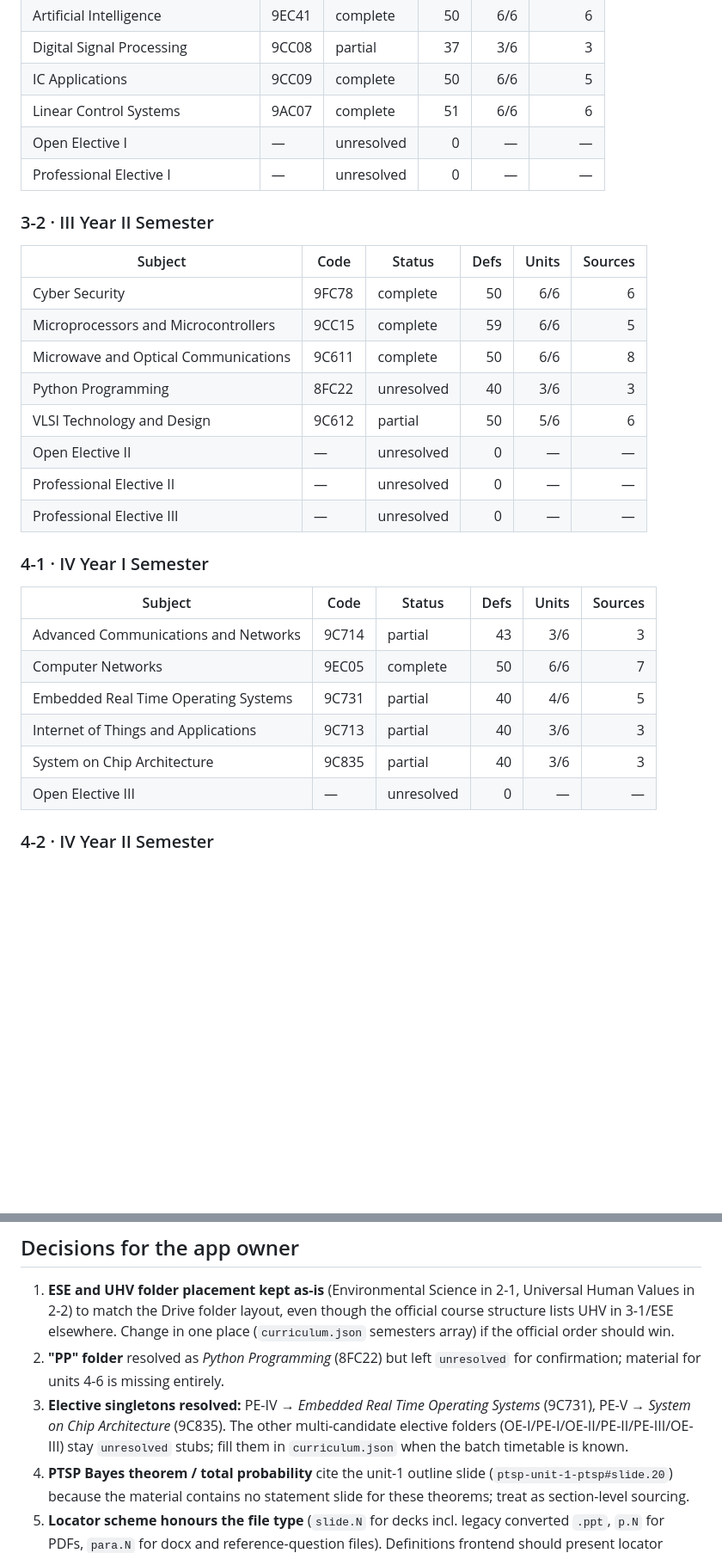
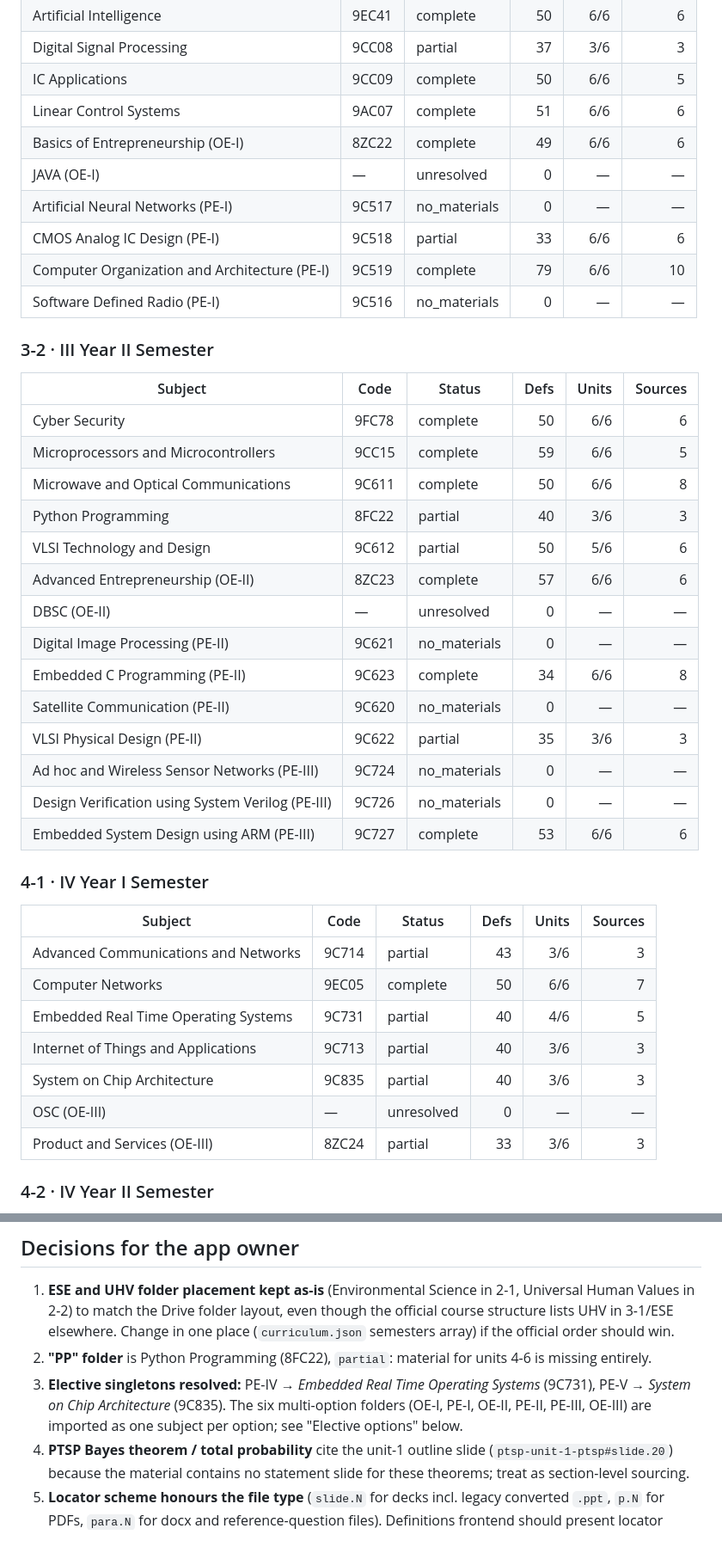
Before and after one commit to Abhinav-Prabhakar/ECEDefinitions, a Markdown page: data/README.md, 2 parts joined by grey strips. Shown at 86% size. GitHub-like rendering; blank space fills up the shorter version.

Commit message:
Update coverage report for elective options and Python Programming
Co-Authored-By: Claude Sonnet 5.5 <noreply@anthropic.com>

```diff
--- a/data/README.md
+++ b/data/README.md
@@ -84,8 +81,12 @@ Complete = ≥20 definitions and ≥6 covered units.
 | Digital Signal Processing | 9CC08 | partial | 37 | 3/6 | 3 |
 | IC Applications | 9CC09 | complete | 50 | 6/6 | 5 |
 | Linear Control Systems | 9AC07 | complete | 51 | 6/6 | 6 |
-| Open Elective I | — | unresolved | 0 | — | — |
-| Professional Elective I | — | unresolved | 0 | — | — |
+| Basics of Entrepreneurship (OE-I) | 8ZC22 | complete | 49 | 6/6 | 6 |
+| JAVA (OE-I) | — | unresolved | 0 | — | — |
+| Artificial Neural Networks (PE-I) | 9C517 | no_materials | 0 | — | — |
+| CMOS Analog IC Design (PE-I) | 9C518 | partial | 33 | 6/6 | 6 |
+| Computer Organization and Architecture (PE-I) | 9C519 | complete | 79 | 6/6 | 10 |
+| Software Defined Radio (PE-I) | 9C516 | no_materials | 0 | — | — |
 
 ### 3-2 · III Year II Semester
 | Subject | Code | Status | Defs | Units | Sources |
@@ -93,11 +94,17 @@ Complete = ≥20 definitions and ≥6 covered units.
 | Cyber Security | 9FC78 | complete | 50 | 6/6 | 6 |
 | Microprocessors and Microcontrollers | 9CC15 | complete | 59 | 6/6 | 5 |
 | Microwave and Optical Communications | 9C611 | complete | 50 | 6/6 | 8 |
-| Python Programming | 8FC22 | unresolved | 40 | 3/6 | 3 |
+| Python Programming | 8FC22 | partial | 40 | 3/6 | 3 |
 | VLSI Technology and Design | 9C612 | partial | 50 | 5/6 | 6 |
-| Open Elective II | — | unresolved | 0 | — | — |
-| Professional Elective II | — | unresolved | 0 | — | — |
-| Professional Elective III | — | unresolved | 0 | — | — |
+| Advanced Entrepreneurship (OE-II) | 8ZC23 | complete | 57 | 6/6 | 6 |
+| DBSC (OE-II) | — | unresolved | 0 | — | — |
+| Digital Image Processing (PE-II) | 9C621 | no_materials | 0 | — | — |
+| Embedded C Programming (PE-II) | 9C623 | complete | 34 | 6/6 | 8 |
+| Satellite Communication (PE-II) | 9C620 | no_materials | 0 | — | — |
+| VLSI Physical Design (PE-II) | 9C622 | partial | 35 | 3/6 | 3 |
+| Ad hoc and Wireless Sensor Networks (PE-III) | 9C724 | no_materials | 0 | — | — |
+| Design Verification using System Verilog (PE-III) | 9C726 | no_materials | 0 | — | — |
+| Embedded System Design using ARM (PE-III) | 9C727 | complete | 53 | 6/6 | 6 |
 
 ### 4-1 · IV Year I Semester
 | Subject | Code | Status | Defs | Units | Sources |
@@ -107,7 +114,8 @@ Complete = ≥20 definitions and ≥6 covered units.
 | Embedded Real Time Operating Systems | 9C731 | partial | 40 | 4/6 | 5 |
 | Internet of Things and Applications | 9C713 | partial | 40 | 3/6 | 3 |
 | System on Chip Architecture | 9C835 | partial | 40 | 3/6 | 3 |
-| Open Elective III | — | unresolved | 0 | — | — |
+| OSC (OE-III) | — | unresolved | 0 | — | — |
+| Product and Services (OE-III) | 8ZC24 | partial | 33 | 3/6 | 3 |
 
 ### 4-2 · IV Year II Semester
 No material was published in the Drive folder for 4-2; the semester is present
@@ -224,13 +280,12 @@ unverified rather than silently dropped.
    though the official course structure lists UHV in 3-1/ESE elsewhere.
    Change in one place (`curriculum.json` semesters array) if the official
    order should win.
-2. **"PP" folder** resolved as *Python Programming* (8FC22) but left
-   `unresolved` for confirmation; material for units 4-6 is missing entirely.
+2. **"PP" folder** is Python Programming (8FC22), `partial`: material for
+   units 4-6 is missing entirely.
 3. **Elective singletons resolved:** PE-IV → *Embedded Real Time Operating
-   Systems* (9C731), PE-V → *System on Chip Architecture* (9C835). The other
-   multi-candidate elective folders (OE-I/PE-I/OE-II/PE-II/PE-III/OE-III) stay
-   `unresolved` stubs; fill them in `curriculum.json` when the batch timetable
-   is known.
+   Systems* (9C731), PE-V → *System on Chip Architecture* (9C835). The six
+   multi-option folders (OE-I, PE-I, OE-II, PE-II, PE-III, OE-III) are imported
+   as one subject per option; see "Elective options" below.
 4. **PTSP Bayes theorem / total probability** cite the unit-1 outline slide
    (`ptsp-unit-1-ptsp#slide.20`) because the material contains no statement
    slide for these theorems; treat as section-level sourcing.
```
Also changed, not shown: other parts of data/README.md (+61 -16 lines).
